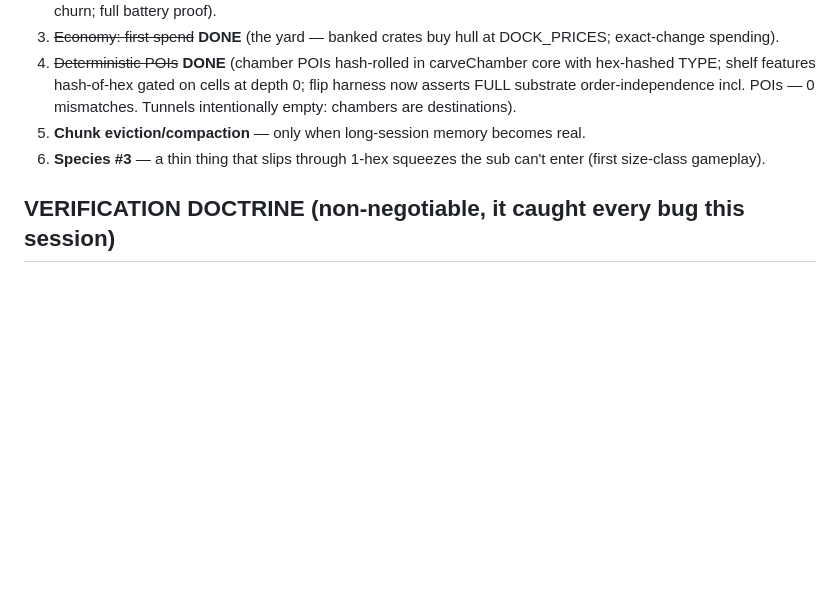
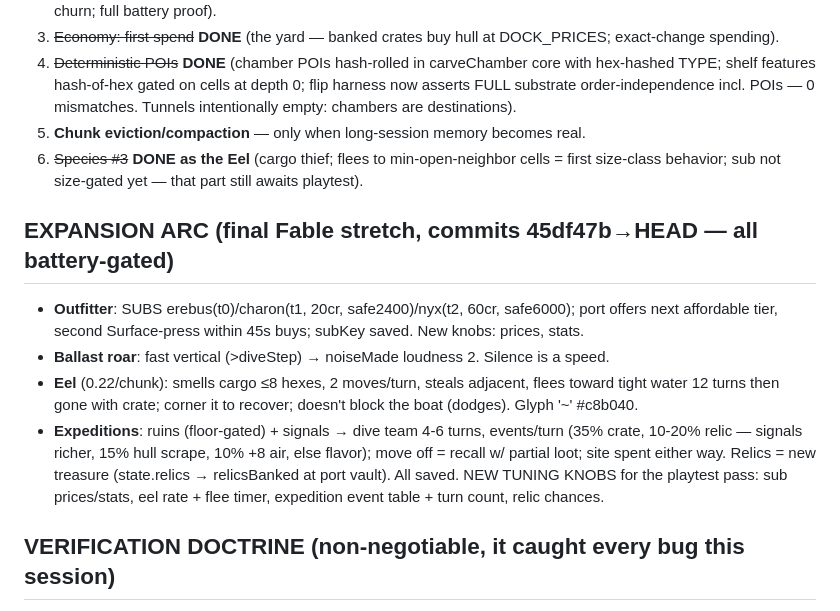
Before and after one commit to botheyesshut/fathom, a Markdown page: FATHOM_NEXT.md, the part around the change. GitHub-like rendering; blank space fills up the shorter version.

Commit message:
FATHOM_NEXT: expansion arc recorded (Outfitter, ballast, Eel, Expeditions) + new tuning knobs
Co-Authored-By: Claude Fable 5 <noreply@anthropic.com>

```diff
--- a/FATHOM_NEXT.md
+++ b/FATHOM_NEXT.md
@@ -12,7 +12,14 @@ Fable's design rulings + build queue. Successor models: execute, don't re-litiga
 3. ~~Economy: first spend~~ **DONE** (the yard — banked crates buy hull at DOCK_PRICES; exact-change spending).
 4. ~~Deterministic POIs~~ **DONE** (chamber POIs hash-rolled in carveChamber core with hex-hashed TYPE; shelf features hash-of-hex gated on cells at depth 0; flip harness now asserts FULL substrate order-independence incl. POIs — 0 mismatches. Tunnels intentionally empty: chambers are destinations).
 5. **Chunk eviction/compaction** — only when long-session memory becomes real.
-6. **Species #3** — a thin thing that slips through 1-hex squeezes the sub can't enter (first size-class gameplay).
+6. ~~Species #3~~ **DONE as the Eel** (cargo thief; flees to min-open-neighbor cells = first size-class behavior; sub not size-gated yet — that part still awaits playtest).
+
+## EXPANSION ARC (final Fable stretch, commits 45df47b→HEAD — all battery-gated)
+- **Outfitter**: SUBS erebus(t0)/charon(t1, 20cr, safe2400)/nyx(t2, 60cr, safe6000); port offers next affordable tier, second Surface-press within 45s buys; subKey saved. New knobs: prices, stats.
+- **Ballast roar**: fast vertical (>diveStep) → noiseMade loudness 2. Silence is a speed.
+- **Eel** (0.22/chunk): smells cargo ≤8 hexes, 2 moves/turn, steals adjacent, flees toward tight water 12 turns then gone with crate; corner it to recover; doesn't block the boat (dodges). Glyph '~' #c8b040.
+- **Expeditions**: ruins (floor-gated) + signals → dive team 4-6 turns, events/turn (35% crate, 10-20% relic — signals richer, 15% hull scrape, 10% +8 air, else flavor); move off = recall w/ partial loot; site spent either way. Relics = new treasure (state.relics → relicsBanked at port vault). All saved.
+NEW TUNING KNOBS for the playtest pass: sub prices/stats, eel rate + flee timer, expedition event table + turn count, relic chances.
 
 ## VERIFICATION DOCTRINE (non-negotiable, it caught every bug this session)
 **The battery lives in the repo: `node tests/run-all.js` — run it before shipping ANY substrate/movement/creature/economy/persistence change; ship only on ALL SUITES PASSED.** Pattern notes for extending it:
```
